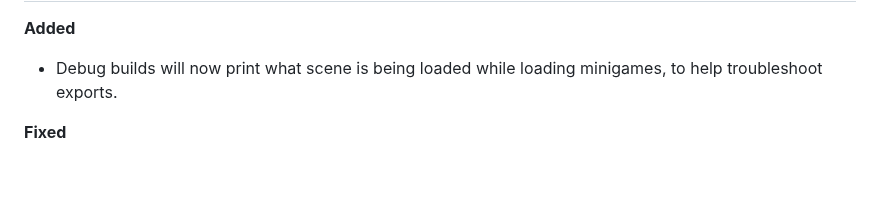
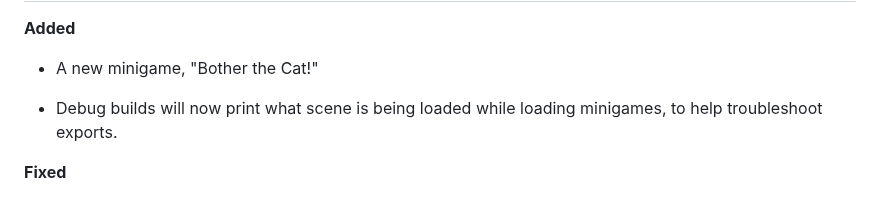
Before and after one commit to swashdev/minigame-madness, a Markdown page: CHANGELOG.md, the part around one of its changes. Drawn GitHub-style; blank space fills up the shorter version.

Commit message:
Add "Bother the Cat!" to the changelog.

```diff
--- a/CHANGELOG.md
+++ b/CHANGELOG.md
@@ -21,5 +21,7 @@ this document.
 
 **Added**
+
+- A new minigame, "Bother the Cat!"
 
 - Debug builds will now print what scene is being loaded while loading
   minigames, to help troubleshoot exports.
```
Also changed, not shown: other parts of CHANGELOG.md (+1 -1 lines).
